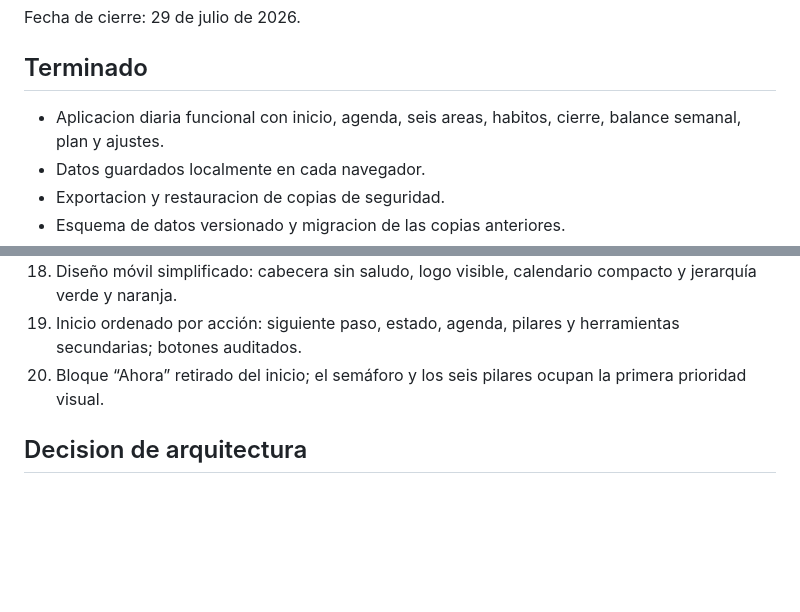
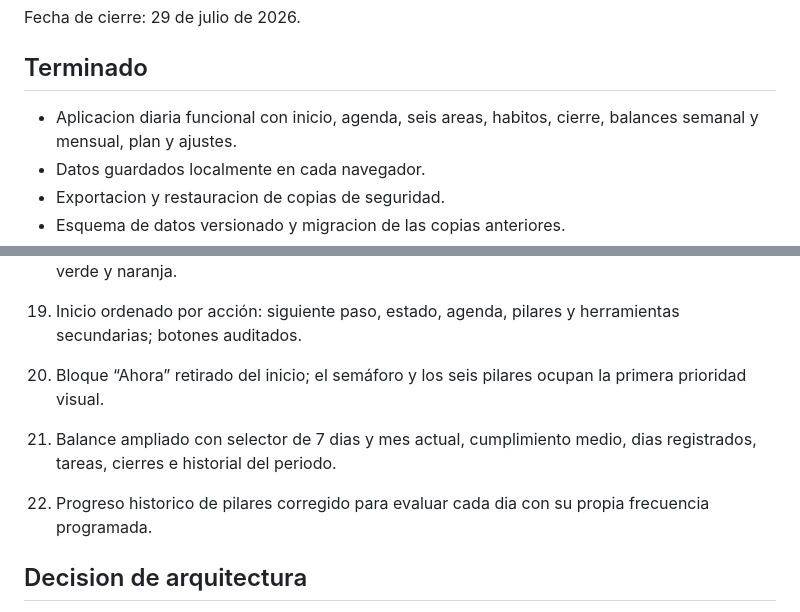
Before and after one commit to antoniodeni/panel-disciplina-personal, a Markdown page: ESTADO_PROYECTO.md, 2 parts joined by grey strips. Drawn GitHub-style; blank space fills up the shorter version.

Commit message:
Registra el balance mensual

```diff
--- a/ESTADO_PROYECTO.md
+++ b/ESTADO_PROYECTO.md
@@ -5,7 +5,7 @@ Fecha de cierre: 29 de julio de 2026.
 ## Terminado
 
 - Aplicacion diaria funcional con inicio, agenda, seis areas, habitos, cierre,
-  balance semanal, plan y ajustes.
+  balances semanal y mensual, plan y ajustes.
 - Datos guardados localmente en cada navegador.
 - Exportacion y restauracion de copias de seguridad.
 - Esquema de datos versionado y migracion de las copias anteriores.
@@ -93,6 +93,11 @@ corregir el flujo segun el uso real y despues decidir que modulo merece crecer.
 19. Inicio ordenado por acción: siguiente paso, estado, agenda, pilares y herramientas secundarias; botones auditados.
 20. Bloque “Ahora” retirado del inicio; el semáforo y los seis pilares ocupan la primera prioridad visual.
 
+21. Balance ampliado con selector de 7 dias y mes actual, cumplimiento medio,
+    dias registrados, tareas, cierres e historial del periodo.
+22. Progreso historico de pilares corregido para evaluar cada dia con su propia
+    frecuencia programada.
+
 ## Decision de arquitectura
 
 Las proximas aplicaciones compartiran en el futuro una identidad y una base
```
